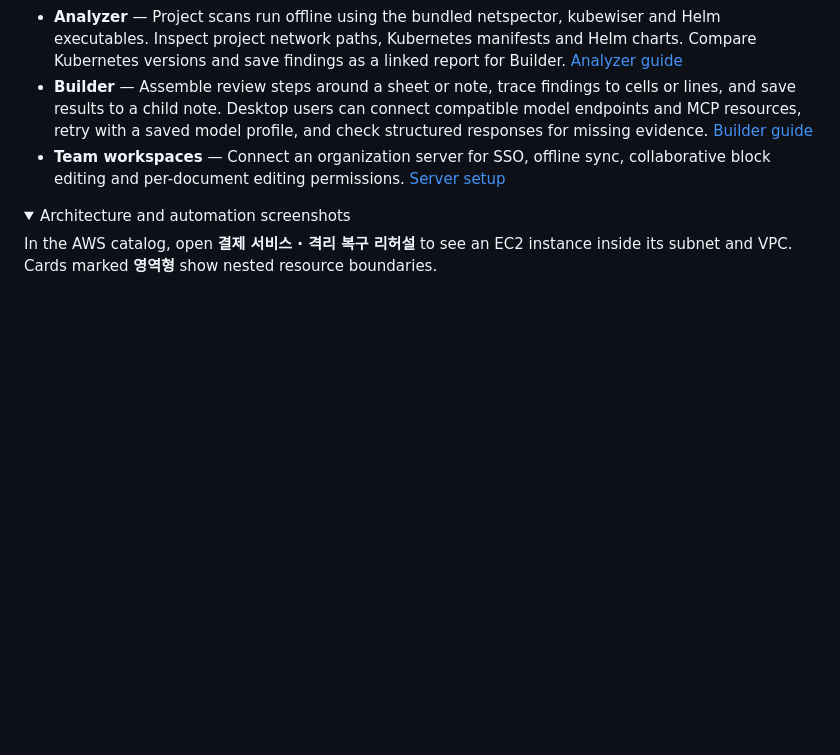
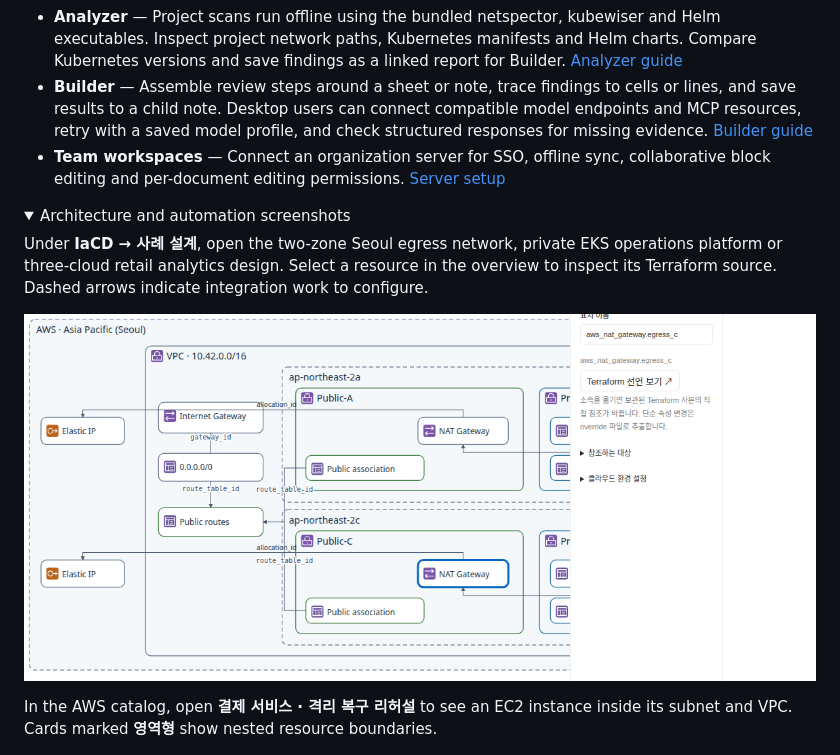
Before and after one commit to uknowpro/xdocs, a Markdown page: README.md, the part around the change. GitHub-like rendering; pictures changed too: docs/images/seoul-case.png (added); folded sections open; blank space fills up the shorter version.

```diff
--- a/README.md
+++ b/README.md
@@ -21,6 +21,10 @@ A local-first desktop workspace for linked notes, spreadsheets and infrastructur
 
 <details>
 <summary>Architecture and automation screenshots</summary>
+
+Under **IaCD → 사례 설계**, open the two-zone Seoul egress network, private EKS operations platform or three-cloud retail analytics design. Select a resource in the overview to inspect its Terraform source. Dashed arrows indicate integration work to configure.
+
+![Seoul VPC design with two availability zones and zonal NAT gateways](docs/images/seoul-case.png)
 
 In the AWS catalog, open **결제 서비스 · 격리 복구 리허설** to see an EC2 instance inside its subnet and VPC. Cards marked **영역형** show nested resource boundaries.
 
```
Also changed, not shown: README.ko.md (+5 -1 lines), 12 other files.
